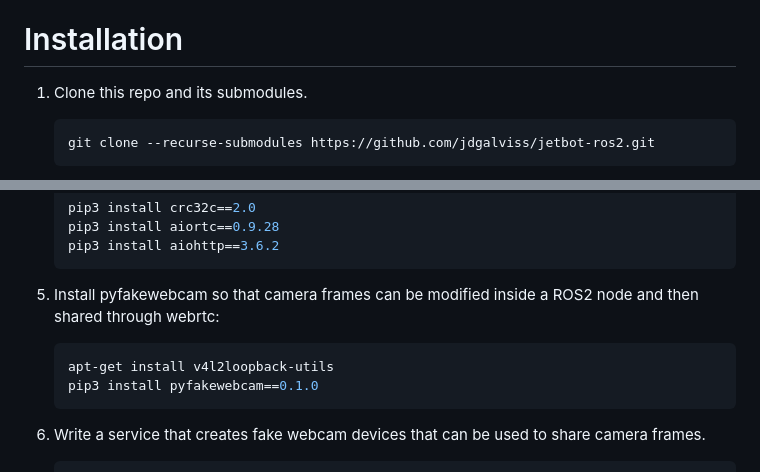
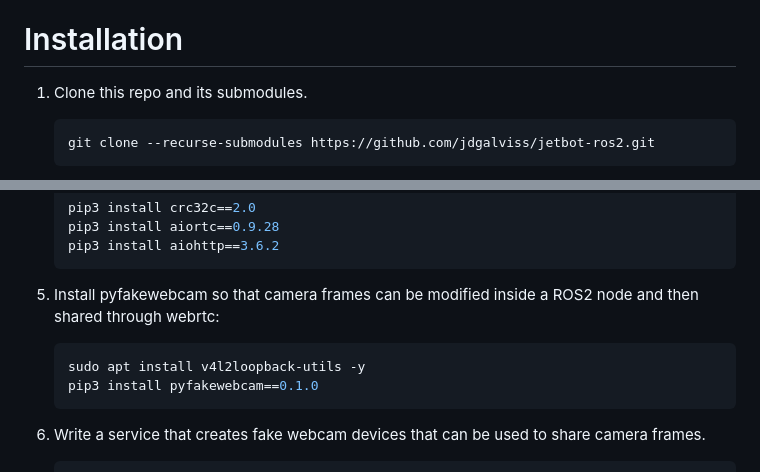
Before and after one commit to jdgalviss/jetbot-ros2, a Markdown page: README.md, 2 parts joined by grey strips. Rendered like a GitHub page.

Commit message:
Update README.md
added sudo

````diff
--- a/README.md
+++ b/README.md
@@ -35,8 +35,9 @@ I used the Xiaor Geek Jetbot as a base platform and modified it to include a wid
 <!-- 0. Dependencies:
     ```bash
 
-        sudo apt install ros-eloquent-navigation2
-        sudo apt install ros-eloquent-nav2-bringup
+        sudo apt install ros-eloquent-navigation2 -y
+        sudo apt install ros-eloquent-nav2-bringup -y
+        sudo apt install libopus-dev -y
 
     ``` -->
 1. Clone this repo and its submodules.
@@ -88,7 +89,7 @@ I used the Xiaor Geek Jetbot as a base platform and modified it to include a wid
 
 5. Install pyfakewebcam so that camera frames can be modified inside a ROS2 node and then shared through webrtc:
     ```bash
-    apt-get install v4l2loopback-utils
+    sudo apt install v4l2loopback-utils -y
     pip3 install pyfakewebcam==0.1.0
     ```
 
````
